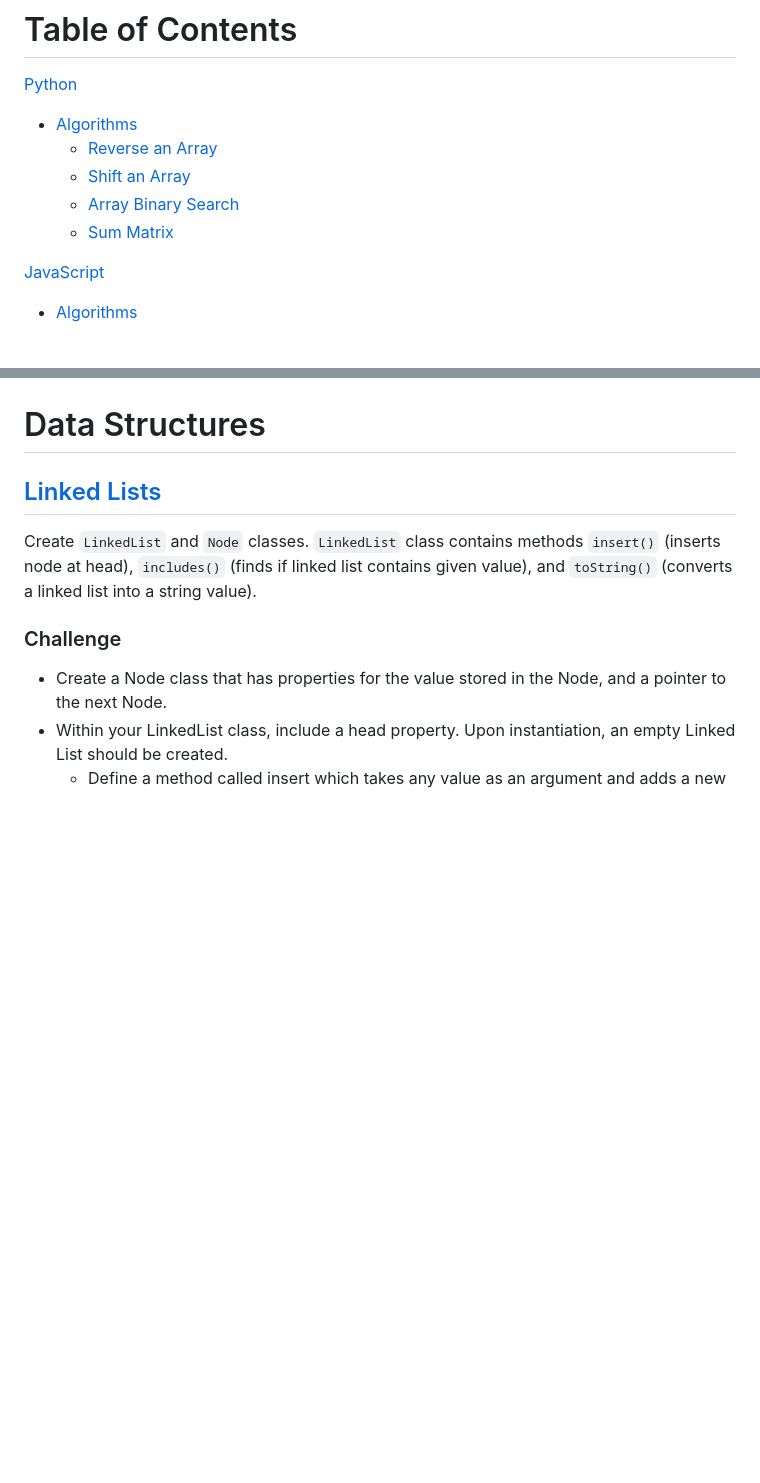
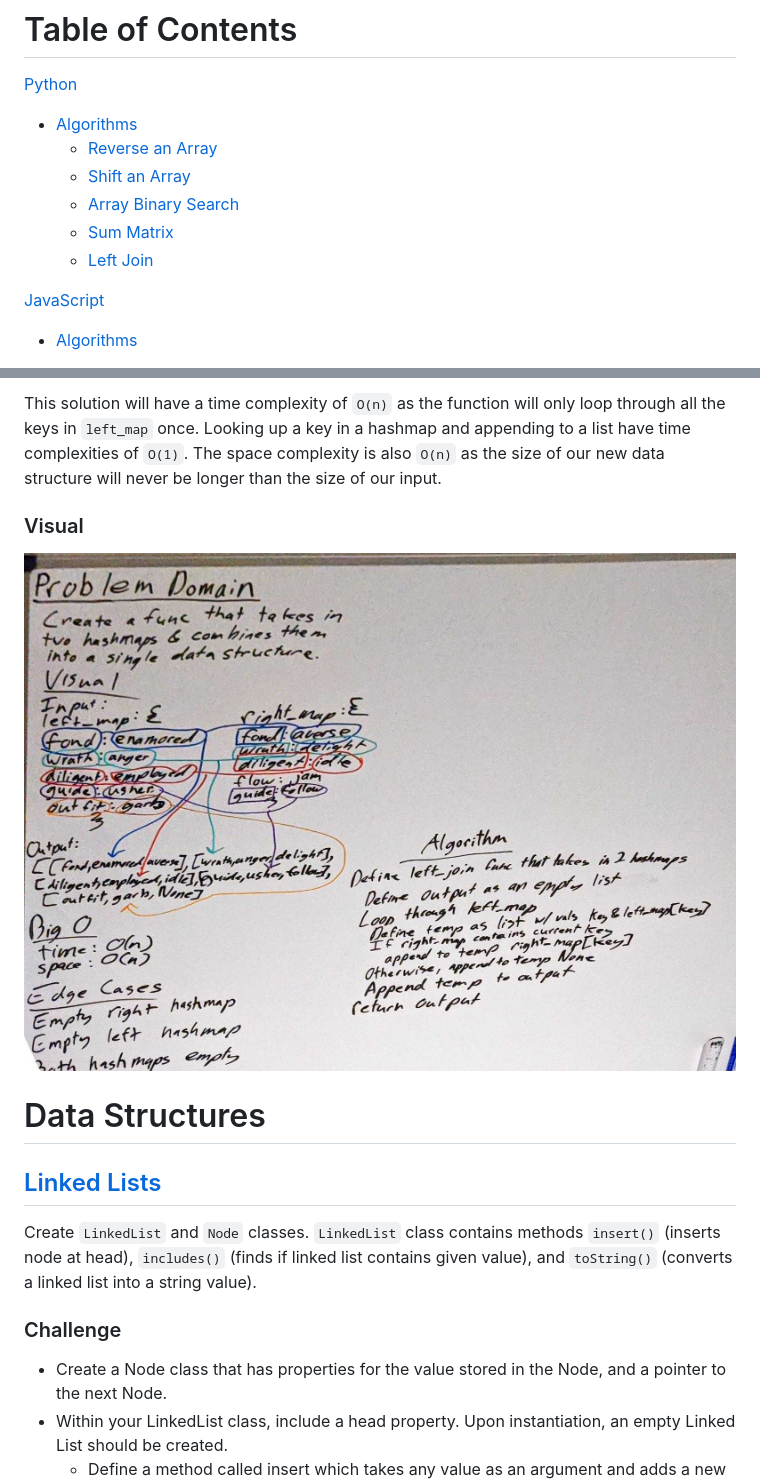
Before and after one commit to eugenemonnier/data-structures-and-algorithms, a Markdown page: README.md, 2 parts joined by grey strips. Rendered like a GitHub page; pictures changed too: assets/left_join.jpg (added); blank space fills up the shorter version.

Commit message:
Completed Left Join Code Challenge

```diff
--- a/README.md
+++ b/README.md
@@ -6,6 +6,7 @@
   - [Shift an Array](#shift-an-array-(python))<br/>
   - [Array Binary Search](#array-binary-search-(python))<br/>
   - [Sum Matrix](#sum_matrix)
+  - [Left Join](#left_join)
 
 [JavaScript](#JavaScript) <br/>
 * [Algorithms](#javascript-algorithms)
@@ -171,3 +187,7 @@ Back in the function `tree_intersection`, we will check to see if `output_arr` c
+This solution will have a time complexity of `O(n)` as the function will only loop through all the keys in `left_map` once. Looking up a key in a hashmap and appending to a list have time complexities of `O(1)`. The space complexity is also `O(n)` as the size of our new data structure will never be longer than the size of our input.
+
+### Visual
+![Left Join](./assets/left_join.jpg)
 
 # Data Structures
 ## [Linked Lists](https://github.com/eugenemonnier/data-structures-and-algorithms/pull/52)
```
Also changed, not shown: other parts of README.md (+15 -0 lines), 2 other files.
